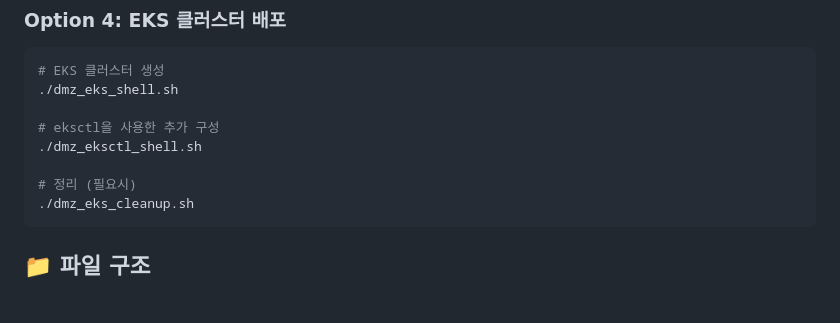
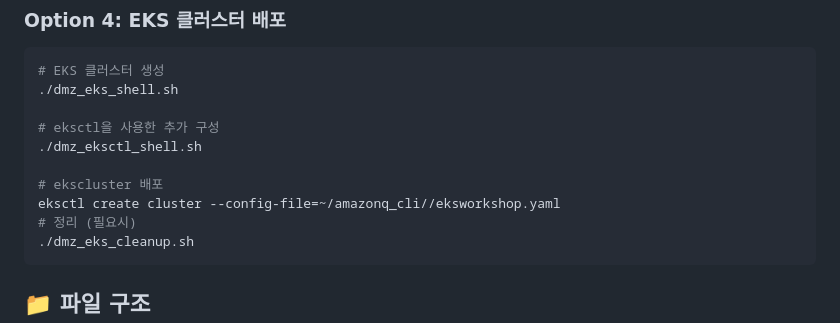
Before and after one commit to whchoi98/amazonqcli_lab, a Markdown page: README.md, the part around the change. Rendered like a GitHub page; blank space fills up the shorter version.

````diff
--- a/README.md
+++ b/README.md
@@ -144,6 +144,8 @@ cd ~/amazonqcli_lab/
 # eksctl을 사용한 추가 구성
 ./dmz_eksctl_shell.sh
 
+# ekscluster 배포
+eksctl create cluster --config-file=~/amazonq_cli//eksworkshop.yaml
 # 정리 (필요시)
 ./dmz_eks_cleanup.sh
 ```
````
